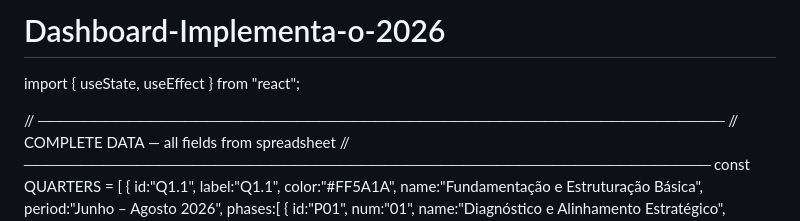
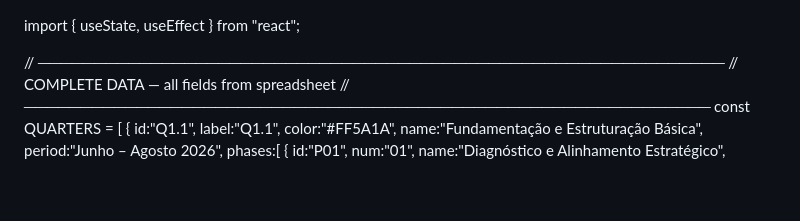
Before and after one commit to rhlets/Dashboard-Implementa-o-2026, a Markdown page: README.md, the part around the change. Rendered like a GitHub page; blank space fills up the shorter version.

```diff
--- a/README.md
+++ b/README.md
@@ -1,4 +1,3 @@
-# Dashboard-Implementa-o-2026
 import { useState, useEffect } from "react";
 
 // ─────────────────────────────────────────────────────────────
```
